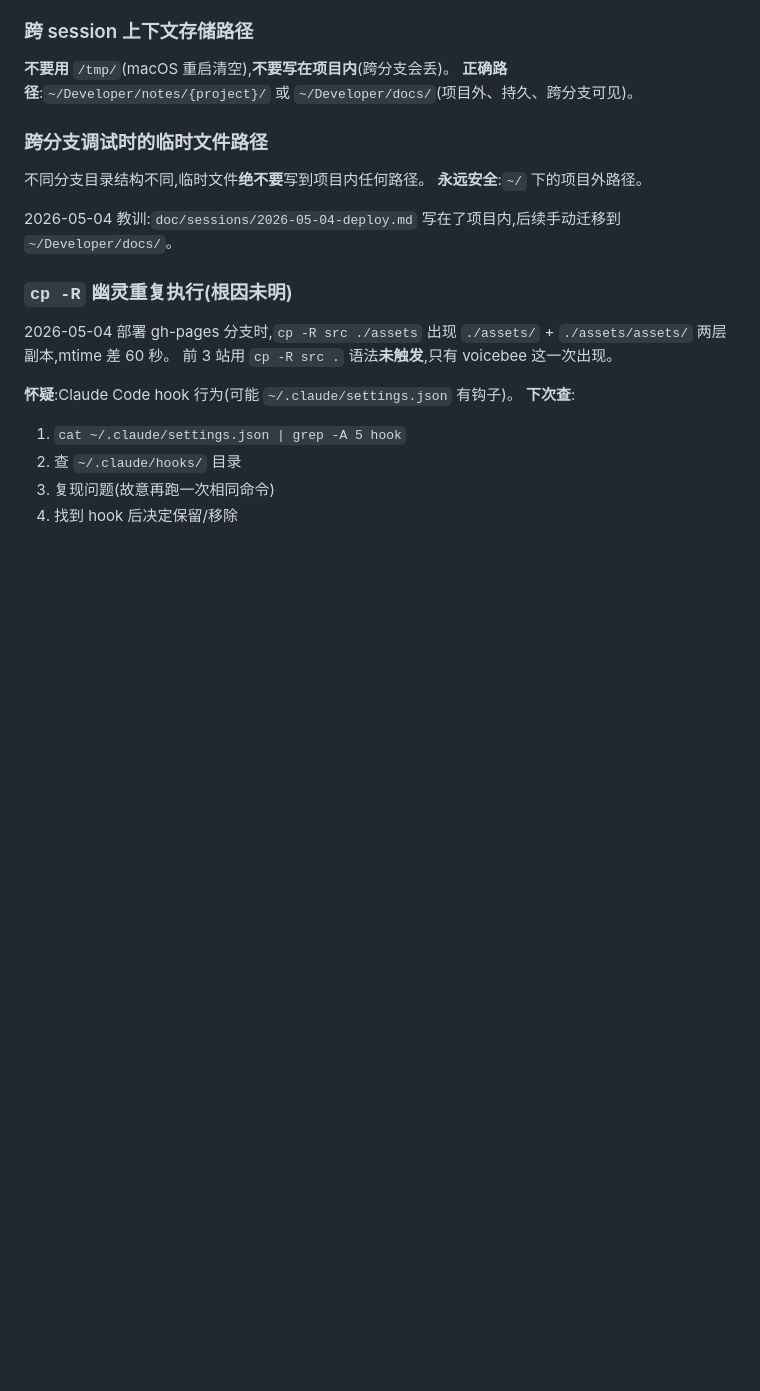
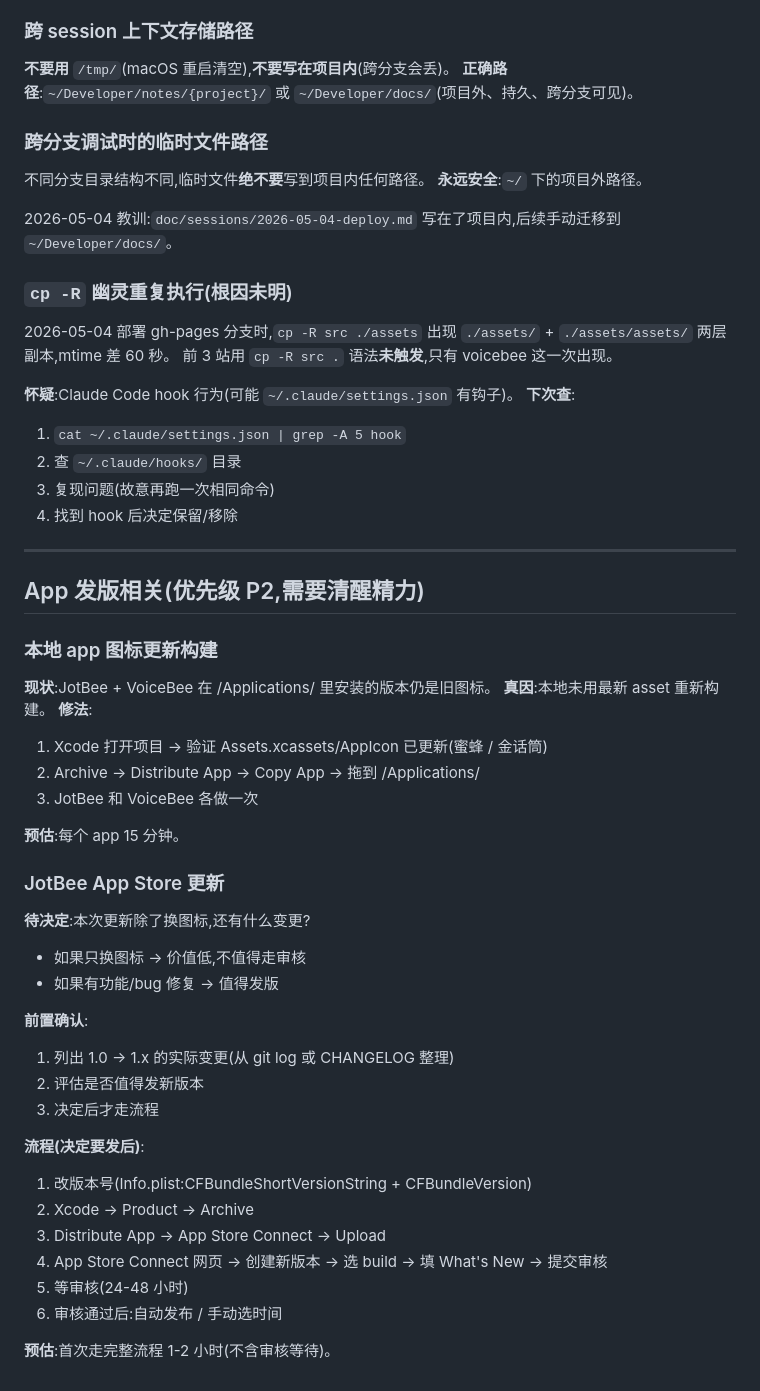
Before and after one commit to answer2023/VoiceBee, a Markdown page: docs/BACKLOG.md, the part around the change. GitHub-like rendering; blank space fills up the shorter version.

Commit message:
docs(backlog): add app release follow-ups (P2)
- 本地 app 图标更新构建(JotBee + VoiceBee 各 15 分钟)
- JotBee App Store 更新(需决定变更内容,1-2 小时流程)

```diff
--- a/docs/BACKLOG.md
+++ b/docs/BACKLOG.md
@@ -101,3 +101,37 @@ Cloudflare Pages "激活域" 时**应自动**把 `voicebee` CNAME 从 `answer202
 2. 查 `~/.claude/hooks/` 目录
 3. 复现问题(故意再跑一次相同命令)
 4. 找到 hook 后决定保留/移除
+
+---
+
+## App 发版相关(优先级 P2,需要清醒精力)
+
+### 本地 app 图标更新构建
+**现状**:JotBee + VoiceBee 在 /Applications/ 里安装的版本仍是旧图标。
+**真因**:本地未用最新 asset 重新构建。
+**修法**:
+1. Xcode 打开项目 → 验证 Assets.xcassets/AppIcon 已更新(蜜蜂 / 金话筒)
+2. Archive → Distribute App → Copy App → 拖到 /Applications/
+3. JotBee 和 VoiceBee 各做一次
+
+**预估**:每个 app 15 分钟。
+
+### JotBee App Store 更新
+**待决定**:本次更新除了换图标,还有什么变更?
+- 如果只换图标 → 价值低,不值得走审核
+- 如果有功能/bug 修复 → 值得发版
+
+**前置确认**:
+1. 列出 1.0 → 1.x 的实际变更(从 git log 或 CHANGELOG 整理)
+2. 评估是否值得发新版本
+3. 决定后才走流程
+
+**流程(决定要发后)**:
+1. 改版本号(Info.plist:CFBundleShortVersionString + CFBundleVersion)
+2. Xcode → Product → Archive
+3. Distribute App → App Store Connect → Upload
+4. App Store Connect 网页 → 创建新版本 → 选 build → 填 What's New → 提交审核
+5. 等审核(24-48 小时)
+6. 审核通过后:自动发布 / 手动选时间
+
+**预估**:首次走完整流程 1-2 小时(不含审核等待)。
```
